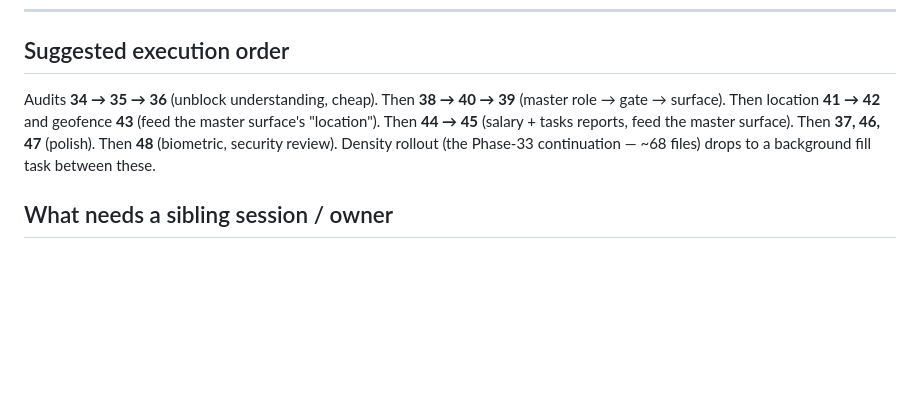
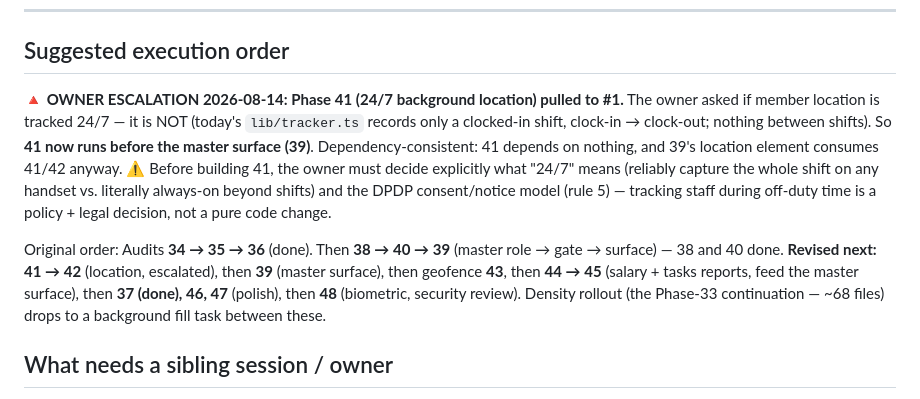
Before and after one commit to AazikoGlobalLLP/cgpe-android, a Markdown page: docs/PLAN-2026-08-14.md, the part around the change. Rendered like a GitHub page; blank space fills up the shorter version.

Commit message:
docs: escalate Phase 41 (24/7 background location) to #1 per owner
Owner asked whether member location is tracked 24/7. Verified in lib/tracker.ts:
it is NOT — tracking is shift-bound (starts on clock-in, stops on clock-out).
During a shift it survives app-close/background via the Android foreground
service, but records nothing between shifts and drops any fix it can't attribute
to a session (PHASE-7, by design). Phase 41 already covers "24/7 background
location, guaranteed capture" so it is pulled ahead of the master surface (39);
dependency-consistent (39's location element consumes 41/42 anyway). Flagged that
true off-shift 24/7 tracking is a policy + DPDP-consent decision the owner must
make explicitly before it is built.

- PHASES.md "Next 3": Phase 41 now #1, then 39, then 43/44/45.
- PLAN-2026-08-14.md "Suggested execution order": escalation noted.

No code change; no gate re-run.

Co-Authored-By: Claude Opus 4.8 <noreply@anthropic.com>

```diff
--- a/docs/PLAN-2026-08-14.md
+++ b/docs/PLAN-2026-08-14.md
@@ -167,10 +167,19 @@ restores a bearer token is an auth surface). Depends on: token-refresh support.
 
 ## Suggested execution order
 
-Audits **34 → 35 → 36** (unblock understanding, cheap). Then **38 → 40 → 39** (master role → gate → surface).
-Then location **41 → 42** and geofence **43** (feed the master surface's "location"). Then **44 → 45** (salary +
-tasks reports, feed the master surface). Then **37, 46, 47** (polish). Then **48** (biometric, security review).
-Density rollout (the Phase-33 continuation — ~68 files) drops to a background fill task between these.
+**🔺 OWNER ESCALATION 2026-08-14: Phase 41 (24/7 background location) pulled to #1.** The owner asked if member
+location is tracked 24/7 — it is NOT (today's `lib/tracker.ts` records only a clocked-in shift, clock-in →
+clock-out; nothing between shifts). So **41 now runs before the master surface (39)**. Dependency-consistent: 41
+depends on nothing, and 39's location element consumes 41/42 anyway. ⚠️ Before building 41, the owner must decide
+explicitly what "24/7" means (reliably capture the whole shift on any handset vs. literally always-on beyond
+shifts) and the DPDP consent/notice model (rule 5) — tracking staff during off-duty time is a policy + legal
+decision, not a pure code change.
+
+Original order: Audits **34 → 35 → 36** (done). Then **38 → 40 → 39** (master role → gate → surface) — 38 and 40
+done. **Revised next: 41 → 42** (location, escalated), then **39** (master surface), then geofence **43**, then
+**44 → 45** (salary + tasks reports, feed the master surface), then **37 (done), 46, 47** (polish), then **48**
+(biometric, security review). Density rollout (the Phase-33 continuation — ~68 files) drops to a background fill
+task between these.
 
 ## What needs a sibling session / owner
 - **`cgpe-api`:** 37 (read-persist?), 38 (role lookup for phone login), 41/42 (points session/ingest), 43
```
